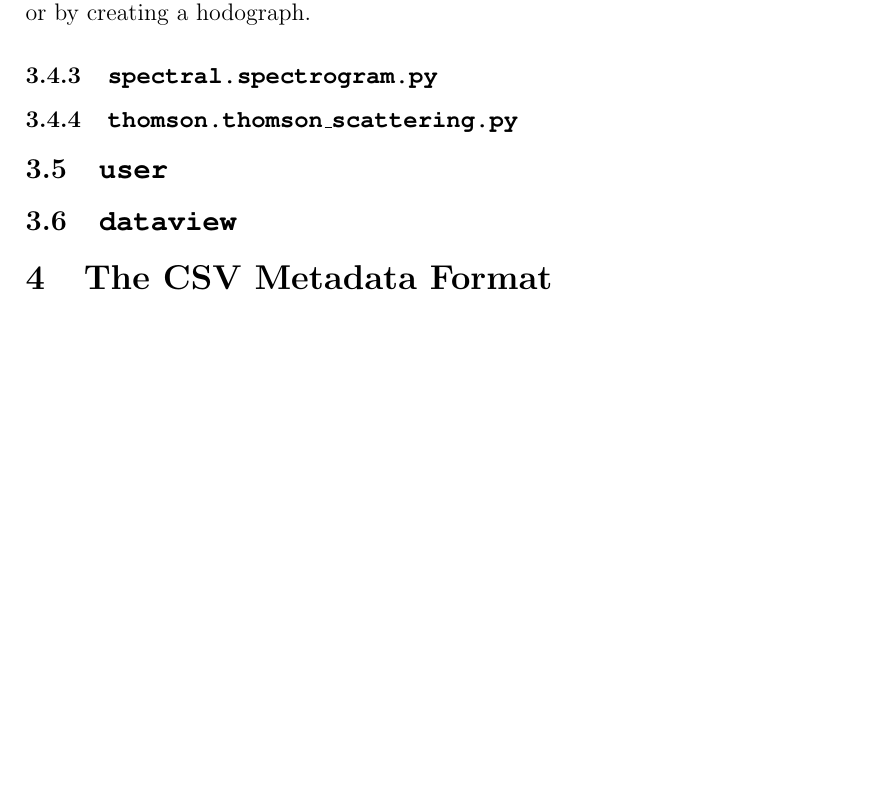
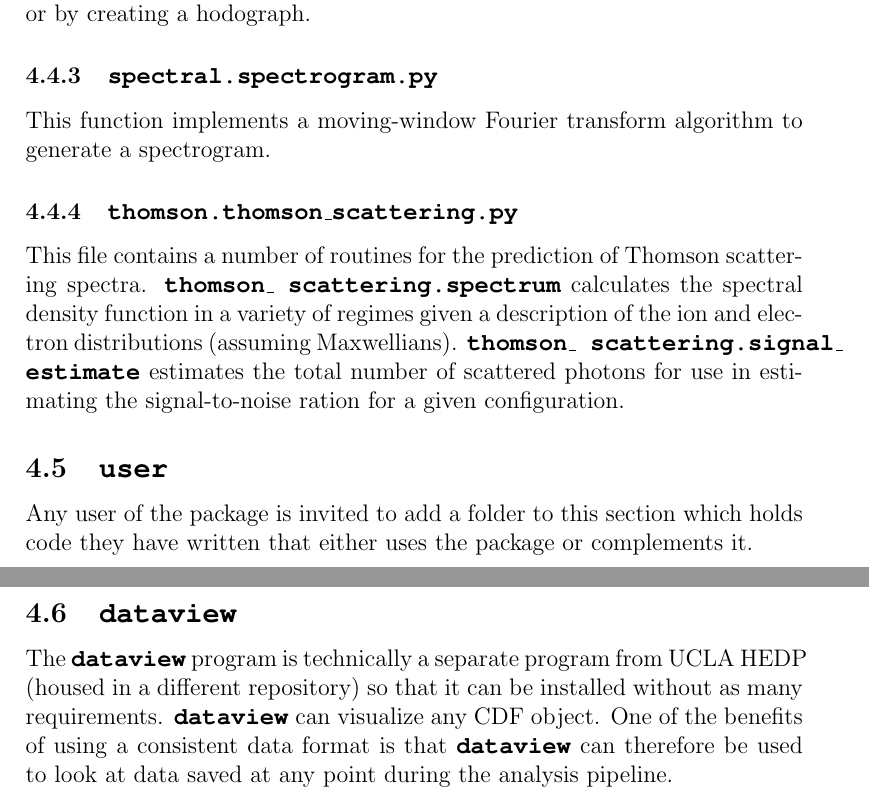
Before and after one commit to uclahedp/uclahedp, a LaTeX document (uclahedp/documentation/main.tex): part of page 13 of 13 before the commit and two parts of pages 13 and 14 of 14 after it, the two joined at a grey line, cut so that both start at the same text, the shorter picture padded with empty space. Compiled offline with pdfLaTeX.

Commit message:
Updated Documentation

```diff
--- a/uclahedp/documentation/main.tex
+++ b/uclahedp/documentation/main.tex
@@ -211,16 +217,22 @@ This file contains several frequency filtering tools that can be used for either
 This file contains functions for analyzing the polarization of a signal based on a vector time trace either using a polarization decomposition algorithm or by creating a hodograph.
 
 \subsubsection{\loc{spectral.spectrogram.py}}
+
+This function implements a moving-window Fourier transform algorithm to generate a spectrogram.
+
 \subsubsection{\loc{thomson.thomson\_scattering.py}}
+
+This file contains a number of routines for the prediction of Thomson scattering spectra. \loc{thomson\_ scattering.spectrum} calculates the spectral density function in a variety of regimes given a description of the ion and electron distributions (assuming Maxwellians). \loc{thomson\_ scattering.signal\_ estimate} estimates the total number of scattered photons for use in estimating the signal-to-noise ration for a given configuration.
 
 
 \subsection{\loc{user}}
 
+Any user of the package is invited to add a folder to this section which holds code they have written that either uses the package or complements it.
+
+
 \subsection{\loc{dataview}\label{dataview}}
 
-
-
-\section{The CSV Metadata Format\label{csv_format}}
+The \loc{dataview} program is technically a separate program from UCLA HEDP (housed in a different repository) so that it can be installed without as many requirements. \loc{dataview} can visualize any CDF object. One of the benefits of using a consistent data format is that \loc{dataview} can therefore be used to look at data saved at any point during the analysis pipeline.
 
 
 
```
Also changed, not shown: uclahedp/documentation/main.pdf, uclahedp/documentation/main.tex (6 more changed lines), 4 other files.
